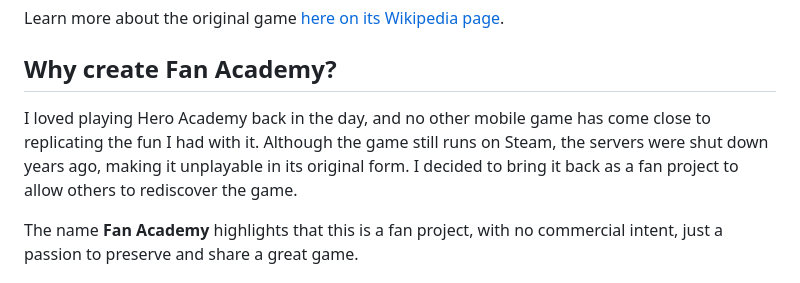
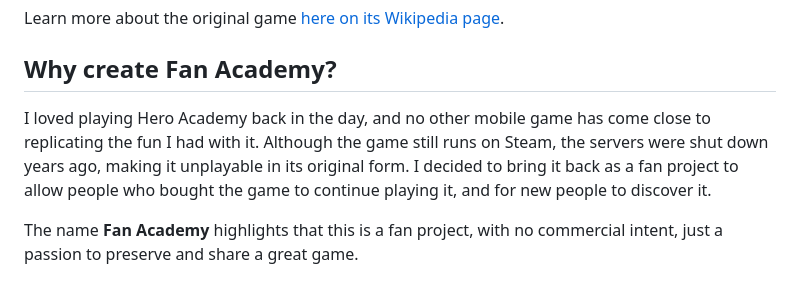
Before and after one commit to nochinator/fan-academy, a Markdown page: README.md, the part around the change. Drawn GitHub-style.

```diff
--- a/README.md
+++ b/README.md
@@ -20,7 +20,7 @@ Learn more about the original game [here on its Wikipedia page](https://en.wikip
 
 ## Why create Fan Academy?
 
-I loved playing Hero Academy back in the day, and no other mobile game has come close to replicating the fun I had with it. Although the game still runs on Steam, the servers were shut down years ago, making it unplayable in its original form. I decided to bring it back as a fan project to allow others to rediscover the game.
+I loved playing Hero Academy back in the day, and no other mobile game has come close to replicating the fun I had with it. Although the game still runs on Steam, the servers were shut down years ago, making it unplayable in its original form. I decided to bring it back as a fan project to allow people who bought the game to continue playing it, and for new people to discover it.
 
 The name **Fan Academy** highlights that this is a fan project, with no commercial intent, just a passion to preserve and share a great game.
 
```
